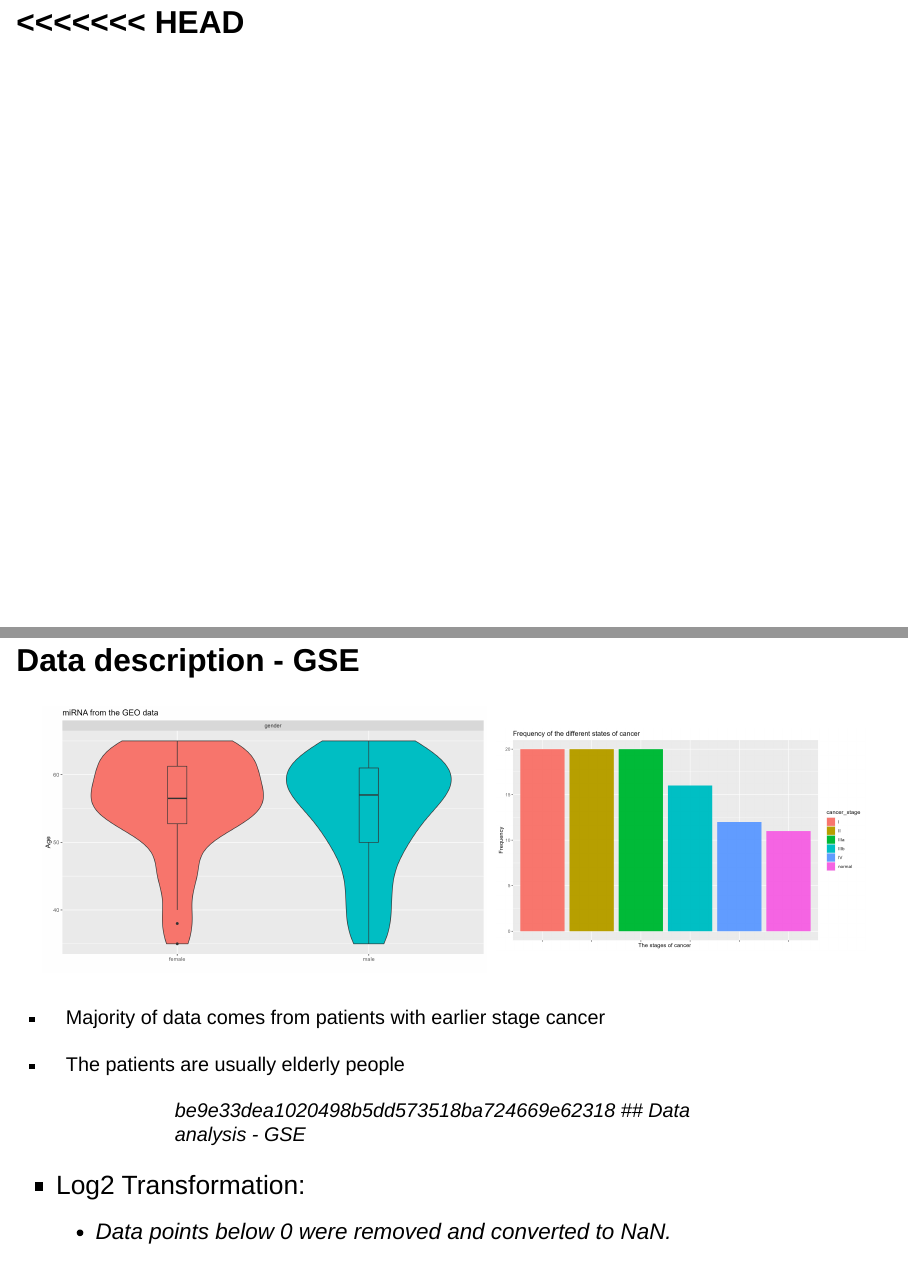
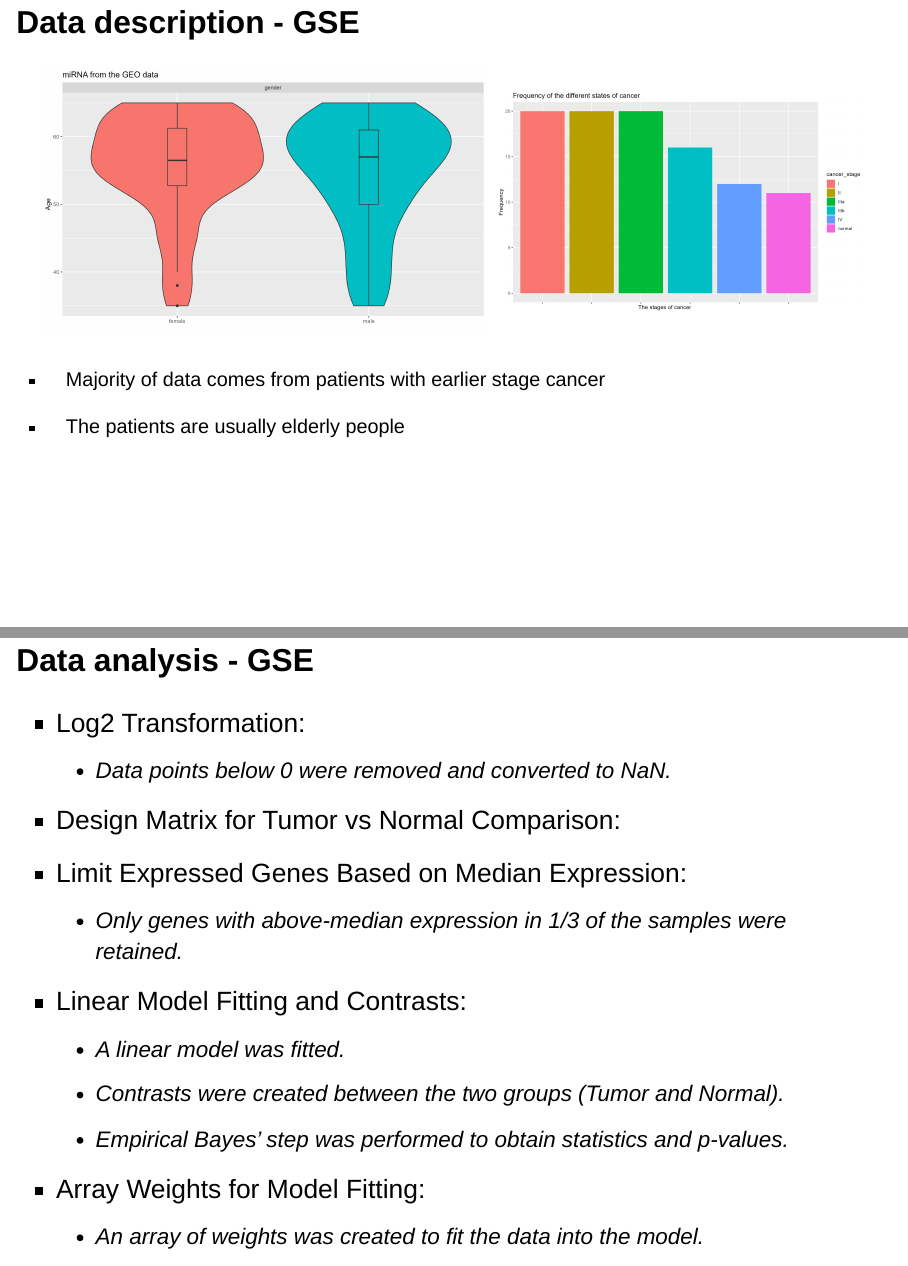
Before and after one commit to rforbiodatascience23/Group_04_Project, a Quarto document (Doc/Presentation.qmd): pages 4 and 5 of 15 before the commit and pages 4 and 5 of 14 after it, joined at a grey line. Rendered offline with R 4.5, knitr and Pandoc in place of Quarto, with nearby package versions; drawn as Slidy slides in place of the format the file asks for; some code elsewhere in the file could not run offline.

Commit message:
Fixing merge conflict

```diff
--- a/Doc/Presentation.qmd
+++ b/Doc/Presentation.qmd
@@ -32,8 +32,6 @@ format:
 
 -   Data was already standardized
 
-<<<<<<< HEAD
-=======
 ## Data description - GSE
 
 |                                         |                                  |
@@ -44,7 +42,6 @@ format:
 
 -   The patients are usually elderly people
 
->>>>>>> be9e33dea1020498b5dd573518ba724669e62318
 ## Data analysis - GSE
 
 <font size="6">
```
